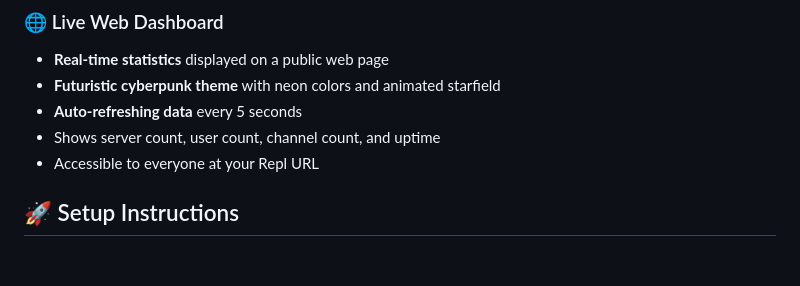
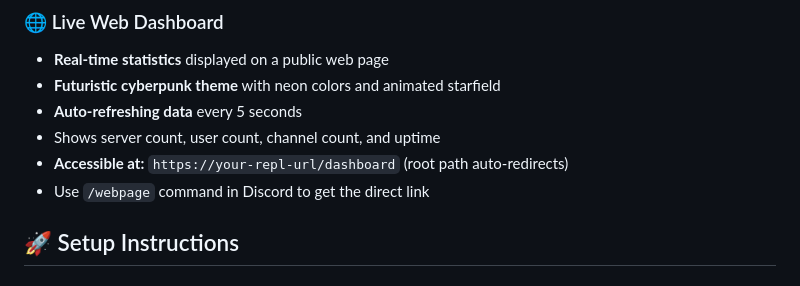
Before and after one commit to kacsofd001-glitch/shadowmod, a Markdown page: README.md, the part around the change. GitHub-like rendering.

Commit message:
Update dashboard link and add slash command for webpage
Update the README to reflect the new dashboard URL and add a new slash command to retrieve the webpage link.

Replit-Commit-Author: Agent
Replit-Commit-Session-Id: bed86cfa-bc5d-40ca-a866-d43063598d4f
Replit-Commit-Checkpoint-Type: full_checkpoint
Replit-Commit-Event-Id: 0963affb-68f8-4909-ba2a-68308c69fb82
Replit-Commit-Screenshot-Url: https://storage.googleapis.com/screenshot-production-us-central1/df0ddb3d-6677-4f3e-b5a5-710956180ca7/bed86cfa-bc5d-40ca-a866-d43063598d4f/jpQjW2U

```diff
--- a/README.md
+++ b/README.md
@@ -90,7 +90,8 @@ A feature-rich Discord bot built with Python and discord.py featuring an automat
 - **Futuristic cyberpunk theme** with neon colors and animated starfield
 - **Auto-refreshing data** every 5 seconds
 - Shows server count, user count, channel count, and uptime
-- Accessible to everyone at your Repl URL
+- **Accessible at:** `https://your-repl-url/dashboard` (root path auto-redirects)
+- Use `/webpage` command in Discord to get the direct link
 
 ## 🚀 Setup Instructions
 
```
Also changed, not shown: replit.md (+1 -0 lines).
